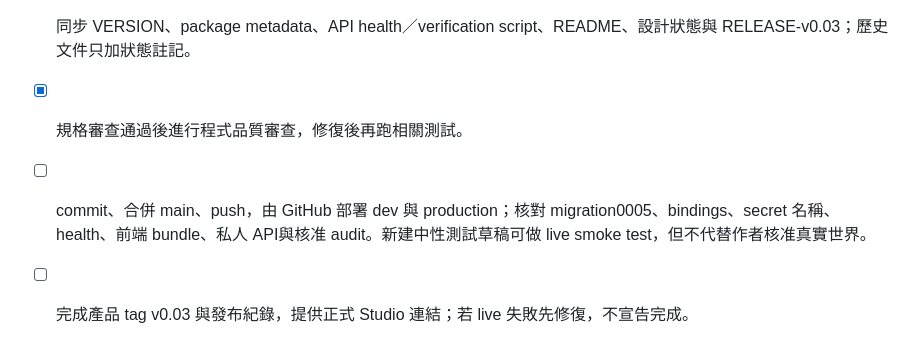
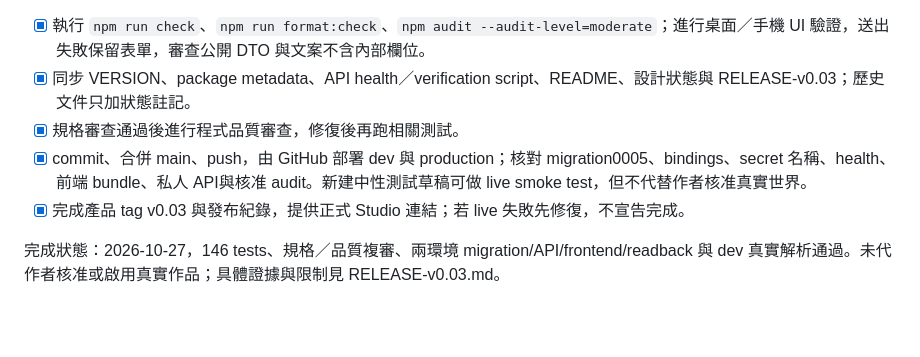
Before and after one commit to mkhsu2002/Agentic-Life-World-Studio, a Markdown page: docs/plans/2026-10-27-v003-world-framework.md, the part around the change. Rendered like a GitHub page; blank space fills up the shorter version.

```diff
--- a/docs/plans/2026-10-27-v003-world-framework.md
+++ b/docs/plans/2026-10-27-v003-world-framework.md
@@ -34,5 +34,7 @@
 - [x] 執行 `npm run check`、`npm run format:check`、`npm audit --audit-level=moderate`；進行桌面／手機 UI 驗證，送出失敗保留表單，審查公開 DTO 與文案不含內部欄位。
 - [x] 同步 VERSION、package metadata、API health／verification script、README、設計狀態與 RELEASE-v0.03；歷史文件只加狀態註記。
 - [x] 規格審查通過後進行程式品質審查，修復後再跑相關測試。
-- [ ] commit、合併 main、push，由 GitHub 部署 dev 與 production；核對 migration0005、bindings、secret 名稱、health、前端 bundle、私人 API與核准 audit。新建中性測試草稿可做 live smoke test，但不代替作者核准真實世界。
-- [ ] 完成產品 tag v0.03 與發布紀錄，提供正式 Studio 連結；若 live 失敗先修復，不宣告完成。
+- [x] commit、合併 main、push，由 GitHub 部署 dev 與 production；核對 migration0005、bindings、secret 名稱、health、前端 bundle、私人 API與核准 audit。新建中性測試草稿可做 live smoke test，但不代替作者核准真實世界。
+- [x] 完成產品 tag v0.03 與發布紀錄，提供正式 Studio 連結；若 live 失敗先修復，不宣告完成。
+
+完成狀態：2026-10-27，146 tests、規格／品質複審、兩環境 migration/API/frontend/readback 與 dev 真實解析通過。未代作者核准或啟用真實作品；具體證據與限制見 RELEASE-v0.03.md。
```
Also changed, not shown: README.md (+1 -1 lines), docs/RELEASE-v0.03.md (+6 -2 lines).
